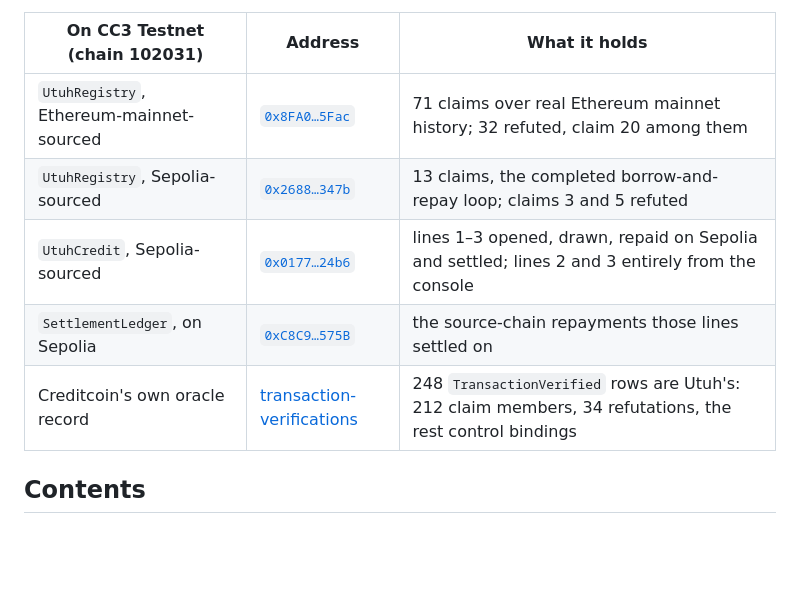
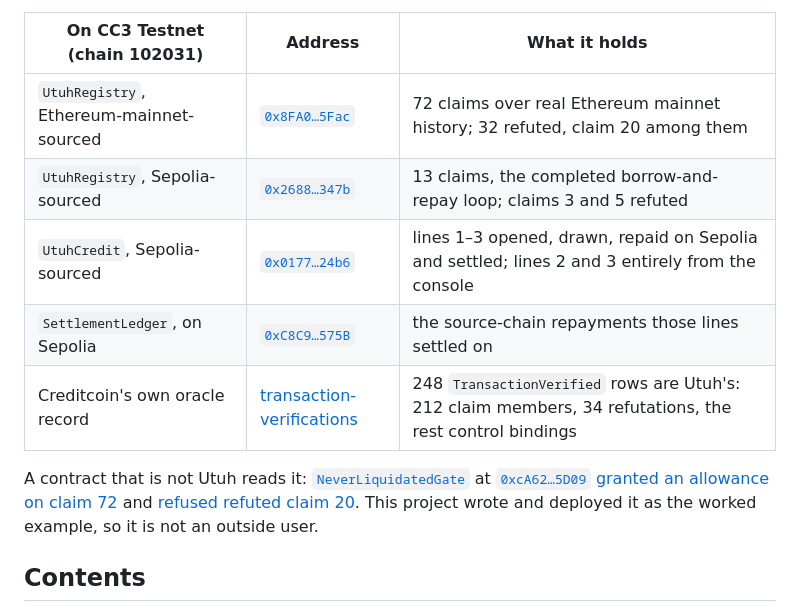
Before and after one commit to PugarHuda/utuh, a Markdown page: README.md, the part around the change. GitHub-like rendering; blank space fills up the shorter version.

```diff
--- a/README.md
+++ b/README.md
@@ -34,11 +34,17 @@ What is on-chain, all verified on Blockscout and Sourcify ([every address and re
 
 | On CC3 Testnet (chain 102031) | Address | What it holds |
 | --- | --- | --- |
-| `UtuhRegistry`, Ethereum-mainnet-sourced | [`0x8FA0…5Fac`](https://creditcoin-testnet.blockscout.com/address/0x8FA0BD5301D998Be873E31453E53d114929a5Fac?tab=contract) | 71 claims over real Ethereum mainnet history; 32 refuted, claim 20 among them |
+| `UtuhRegistry`, Ethereum-mainnet-sourced | [`0x8FA0…5Fac`](https://creditcoin-testnet.blockscout.com/address/0x8FA0BD5301D998Be873E31453E53d114929a5Fac?tab=contract) | 72 claims over real Ethereum mainnet history; 32 refuted, claim 20 among them |
 | `UtuhRegistry`, Sepolia-sourced | [`0x2688…347b`](https://creditcoin-testnet.blockscout.com/address/0x26880c8980Cd54827543bD34c6c613253c69347b?tab=contract) | 13 claims, the completed borrow-and-repay loop; claims 3 and 5 refuted |
 | `UtuhCredit`, Sepolia-sourced | [`0x0177…24b6`](https://creditcoin-testnet.blockscout.com/address/0x0177aDb82152c8673a85271F7F06336B820324b6?tab=contract) | lines 1–3 opened, drawn, repaid on Sepolia and settled; lines 2 and 3 entirely from the console |
 | `SettlementLedger`, on Sepolia | [`0xC8C9…575B`](https://eth-sepolia.blockscout.com/address/0xC8C9053C4E2c0590df684c12e5f2610EFeC9575B?tab=contract) | the source-chain repayments those lines settled on |
 | Creditcoin's own oracle record | [transaction-verifications](https://dashboard.cc3-testnet.creditcoin.network/transaction-verifications) | 248 `TransactionVerified` rows are Utuh's: 212 claim members, 34 refutations, the rest control bindings |
+
+A contract that is not Utuh reads it: [`NeverLiquidatedGate`](examples/completeness-gate/README.md)
+at [`0xcA62…5D09`](https://creditcoin-testnet.blockscout.com/address/0xcA6228C30607F26253Fffc2A4013a801DEEB5D09?tab=contract)
+[granted an allowance on claim 72](https://creditcoin-testnet.blockscout.com/tx/0x82fe073a1de45d11e644ec1147630303851d87253a3c276ced6ec9d151e01a53)
+and [refused refuted claim 20](https://creditcoin-testnet.blockscout.com/tx/0x3989ee001f93069eb72b1c134869f86999a590df43db6aa90011cb8c9edbb4f3).
+This project wrote and deployed it as the worked example, so it is not an outside user.
 
 ## Contents
 
```
Also changed, not shown: docs/INTEGRATING.md (+17 -2 lines).
